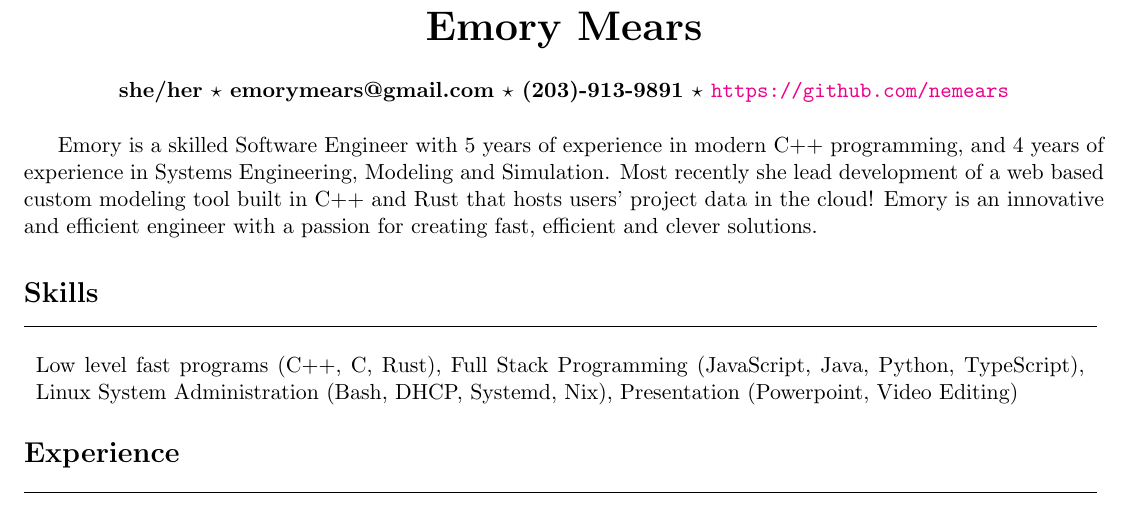
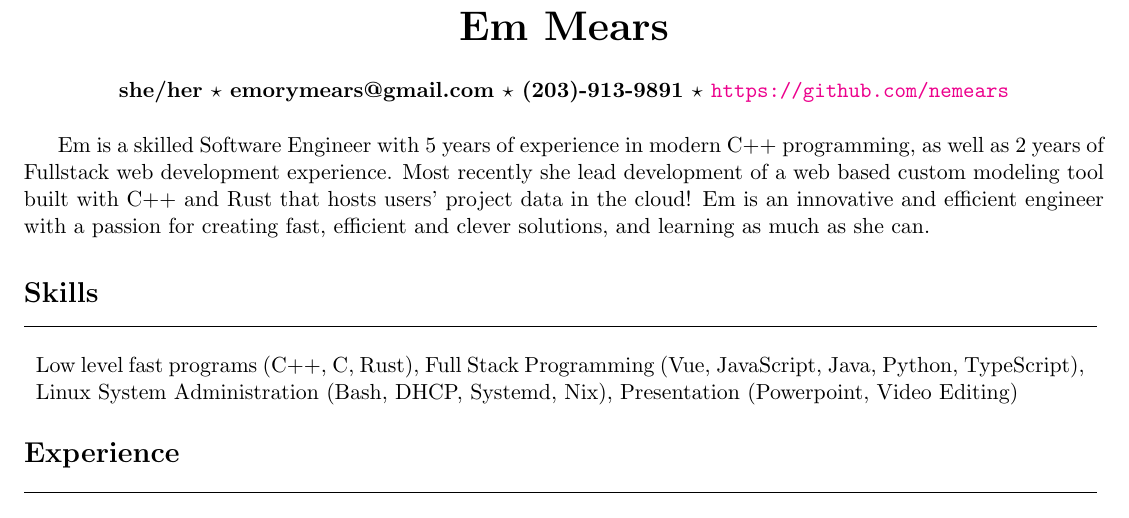
Before and after one commit to nemears/emory_mears_cv, a LaTeX CV (cv.tex): part of the page, cut so that both start at the same text. Compiled offline with pdfLaTeX.

Commit message:
updated preamble to better represent skills I want to be hired for, changed to preferred name of Em

```diff
--- a/cv.tex
+++ b/cv.tex
@@ -11,21 +11,19 @@
 \begin{document}
 
 %  TITLE
-\paragraph{\centerline{\huge Emory Mears}}
+\paragraph{\centerline{\huge Em Mears}}
 \paragraph{\centering she/her $\star$ emorymears@gmail.com $\star$ (203)-913-9891 $\star$ \url{https://github.com/nemears}\\}
 
 \hfill
 
 % preamble
-Emory is a skilled Software Engineer with 5 years of experience in modern C++ programming, and 4 years of experience in Systems Engineering, Modeling
-and Simulation. Most recently she lead development of a web based custom modeling tool built in C++ and Rust that hosts users' project data
-in the cloud! Emory is an innovative and efficient engineer with a passion for creating fast, efficient and clever solutions.
+Em is a skilled Software Engineer with 5 years of experience in modern C++ programming, as well as 2 years of Fullstack web development experience. Most recently she lead development of a web based custom modeling tool built with C++ and Rust that hosts users' project data in the cloud! Em is an innovative and efficient engineer with a passion for creating fast, efficient and clever solutions, and learning as much as she can.
 
 \section*{Skills}
 \begin{tabular}{p{18.5cm}}
   \hline
   \multicolumn{1}{c}{} \\
-  Low level fast programs (C++, C, Rust), Full Stack Programming (JavaScript, Java, Python, TypeScript),
+  Low level fast programs (C++, C, Rust), Full Stack Programming (Vue, JavaScript, Java, Python, TypeScript),
   Linux System Administration (Bash, DHCP, Systemd, Nix), Presentation (Powerpoint, Video Editing)
 \end{tabular}
 
```
Also changed, not shown: cv.pdf, cv.tex (2 more changed lines).
